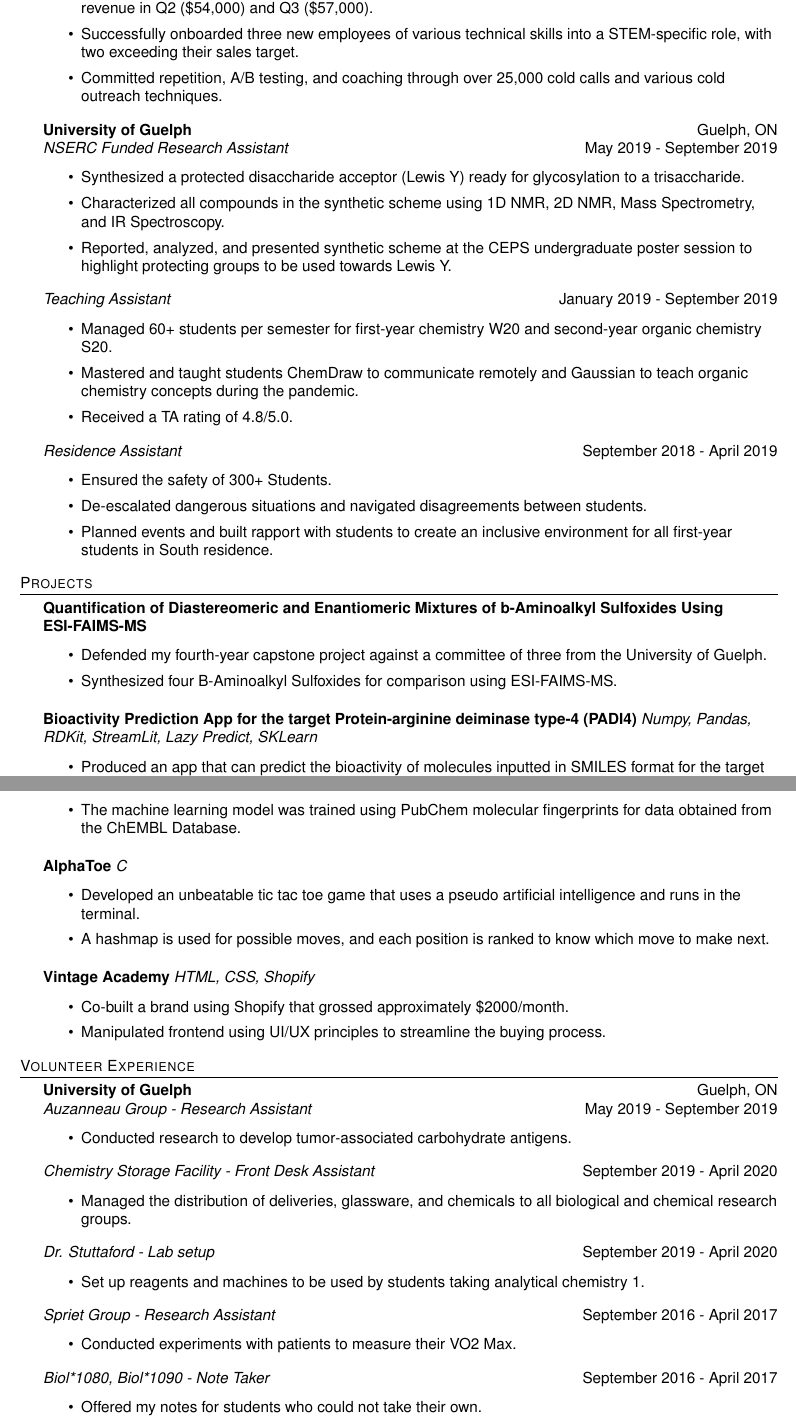
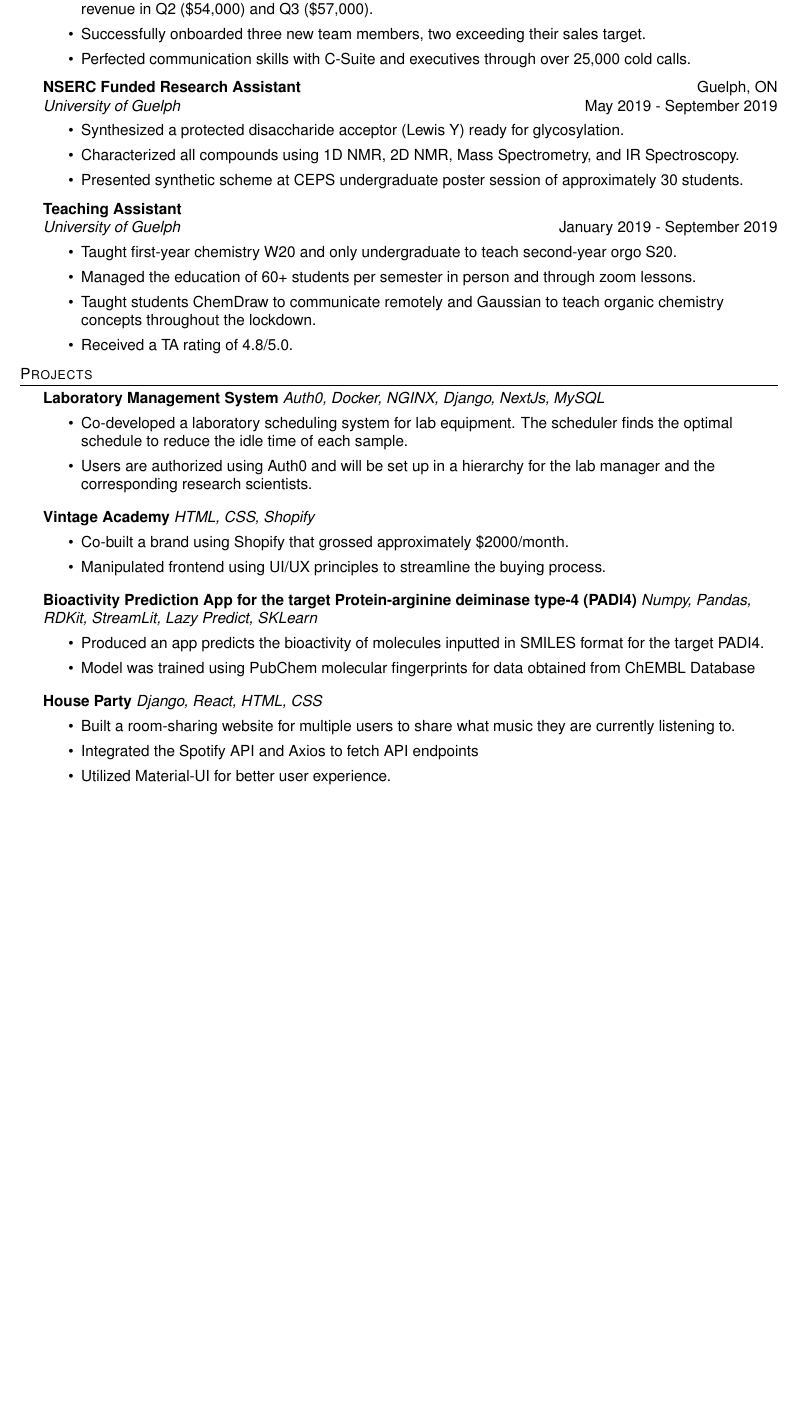
Before and after one commit to dessygil/Resume, a LaTeX document (main.tex): two parts of pages 1 and 2 of 2 before the commit and part of the page after it, the two joined at a grey line, cut so that both start at the same text, the shorter picture padded with empty space. Compiled offline with pdfLaTeX.

Commit message:
Changed the titles for jobs, added a summary and remove alphatoe as a project

```diff
--- a/main.tex
+++ b/main.tex
@@ -116,103 +116,62 @@ Bachelor of Computer Science \textit{GPA: 3.6} \hfill September 2016 - December
 \vspace{-1mm}
 \begin{itemize} \itemsep 1pt
 	\item Used cold outreach techniques to generate the highest amount of leads in Q3 (23) and the third highest revenue in Q2 (\$54,000) and Q3 (\$57,000).
-	\item Successfully onboarded three new employees of various technical skills into a STEM-specific role, with two exceeding their sales target.
-	\item Committed repetition, A/B testing, and coaching through over 25,000 cold calls and various cold outreach techniques.
+	\item Successfully onboarded three new team members, two exceeding their sales target.
+	\item Perfected communication skills with C-Suite and executives through over 25,000 cold calls.
 \end{itemize}
 
-\textbf{University of Guelph} \hfill Guelph, ON\\
-\textit{NSERC Funded Research Assistant} \hfill May 2019 - September 2019\\
+\textbf{NSERC Funded Research Assistant } \hfill Guelph, ON\\
+\textit{University of Guelph} \hfill May 2019 - September 2019\\
 \vspace{-1mm}
 \begin{itemize} \itemsep 1pt
-	\item Synthesized a protected disaccharide acceptor (Lewis Y)          ready for glycosylation to a trisaccharide.
-	\item Characterized all compounds in the synthetic scheme using        1D NMR, 2D NMR, Mass Spectrometry, and IR Spectroscopy.
-        \item Reported, analyzed, and presented synthetic scheme at the CEPS undergraduate poster session to highlight protecting groups to be used towards Lewis Y.
+	\item Synthesized a protected disaccharide acceptor (Lewis Y) ready for glycosylation.
+	\item Characterized all compounds using 1D NMR, 2D NMR, Mass Spectrometry, and IR Spectroscopy.
+	\item Presented synthetic scheme at CEPS undergraduate poster session of approximately 30 students.
 \end{itemize}
 
-\textit{Teaching Assistant} \hfill January 2019 - September 2019\\
+\textbf{Teaching Assistant} \\
+\textit{University of Guelph} \hfill January 2019 - September 2019\\
 \vspace{-1mm}
 \begin{itemize} \itemsep 1pt
-	\item Managed 60+ students per semester for first-year chemistry       W20 and second-year organic chemistry S20.
-        \item Mastered and taught students ChemDraw to communicate remotely and Gaussian to teach organic chemistry concepts during the pandemic.
+	\item Taught first-year chemistry W20 and only undergraduate to teach second-year orgo S20.
+	\item Managed the education of 60+ students per semester in person and through zoom lessons.
+        \item Taught students ChemDraw to communicate remotely and Gaussian to teach organic chemistry concepts throughout the lockdown.
 	\item Received a TA rating of 4.8/5.0.
-\end{itemize}
-
-\textit{Residence Assistant} \hfill September 2018 - April 2019\\
-\vspace{-1mm}
-\begin{itemize} \itemsep 1pt
-	\item Ensured the safety of 300+ Students.
-	\item De-escalated dangerous situations and navigated                  disagreements between students.
-        \item Planned events and built rapport with students to create an inclusive environment for all first-year students in South residence.
 \end{itemize}
 
 %==== Projects ====%
 
 \header{Projects}
-
-{\textbf{Quantification of Diastereomeric and Enantiomeric Mixtures of b-Aminoalkyl Sulfoxides Using ESI-FAIMS-MS}} \\
+{\textbf{Laboratory Management System}} {\sl Auth0, Docker, NGINX, Django, NextJs, MySQL} \\
 \vspace{-1mm}
 \begin{itemize} \itemsep 1pt
-	\item Defended my fourth-year capstone project against a committee of three from the University of Guelph.
-	\item Synthesized four B-Aminoalkyl Sulfoxides for comparison using ESI-FAIMS-MS.
+	\item Co-developed a laboratory scheduling system for lab equipment. The scheduler finds the optimal schedule to reduce the idle time of each sample.
+	\item Users are authorized using Auth0 and will be set up in a hierarchy for the lab manager and the corresponding research scientists.\\
+\end{itemize}
+\vspace*{1mm}
+{\textbf{Vintage Academy}} {\sl HTML, CSS, Shopify} \\
+\vspace{-1mm}
+\begin{itemize} \itemsep 1pt
+	\item Co-built a brand using Shopify that grossed approximately      \$2000/month.
+	\item Manipulated frontend using UI/UX principles to streamline the buying process.\\
 \end{itemize}
 \vspace*{1mm}
 
 {\textbf{Bioactivity Prediction App for the target Protein-arginine deiminase type-4 (PADI4)}} {\sl Numpy, Pandas, RDKit, StreamLit, Lazy Predict, SKLearn} \\
 \vspace{-1mm}
 \begin{itemize} \itemsep 1pt
-	\item Produced an app that can predict the bioactivity of molecules inputted in SMILES format for the target PADI4.
-	\item The machine learning model was trained using PubChem molecular fingerprints for data obtained from the ChEMBL Database.
+	\item Produced an app predicts the bioactivity of molecules inputted in SMILES format for the target PADI4.
+	\item Model was trained using PubChem molecular fingerprints for data obtained from ChEMBL Database
 \end{itemize}
 \vspace*{1mm}
 
-{\textbf{AlphaToe}} {\sl C}\\
+{\textbf{House Party}} {\sl Django, React, HTML, CSS} \\
 \vspace{-1mm}
 \begin{itemize} \itemsep 1pt
-	\item Developed an unbeatable tic tac toe game that uses a pseudo artificial intelligence and runs in the terminal.
-	\item A hashmap is used for possible moves, and each position is ranked to know which move to make next.\\
+	\item Built a room-sharing website for multiple users to share what music they are currently listening to.
+	\item Integrated the Spotify API and Axios to fetch API endpoints
+        \item Utilized Material-UI for better user experience.\\
 \end{itemize}
 \vspace*{1mm}
 
-{\textbf{Vintage Academy}} {\sl HTML, CSS, Shopify} \\
-\vspace{-1mm}
-\begin{itemize} \itemsep 1pt
-	\item Co-built a brand using Shopify that grossed approximately      \$2000/month.
-	\item Manipulated frontend using UI/UX principles to streamline the buying process.\\
-\end{itemize}
-
-%=== Volunteer work ===%
-\header{Volunteer Experience}
-
-\textbf{University of Guelph} \hfill Guelph, ON\\
-\textit{Auzanneau Group - Research Assistant} \hfill May 2019 - September 2019\\
-\vspace{-1mm}
-\begin{itemize} \itemsep 1pt
-	\item Conducted research to develop tumor-associated carbohydrate antigens.
-\end{itemize}
-
-\textit{Chemistry Storage Facility - Front Desk Assistant} \hfill September 2019 - April 2020\\
-\vspace{-1mm}
-\begin{itemize} \itemsep 1pt
-	\item Managed the distribution of deliveries, glassware, and chemicals to all biological and chemical research groups.
-\end{itemize}
-
-\textit{Dr. Stuttaford - Lab setup} \hfill September 2019 - April 2020\\
-\vspace{-1mm}
-\begin{itemize} \itemsep 1pt
-	\item Set up reagents and machines to be used by students taking analytical chemistry 1.
-\end{itemize}
-
-\textit{Spriet Group - Research Assistant} \hfill September 2016 - April 2017\\
-\vspace{-1mm}
-\begin{itemize} \itemsep 1pt
-	\item Conducted experiments with patients to measure their VO2 Max.
-\end{itemize}
-
-\textit{Biol*1080, Biol*1090 - Note Taker} \hfill September 2016 - April 2017\\
-\vspace{-1mm}
-\begin{itemize} \itemsep 1pt
-	\item Offered my notes for students who could not take their own.
-\end{itemize}
-
-
 \end{document}
```
Also changed, not shown: main.tex (16 more changed lines).
